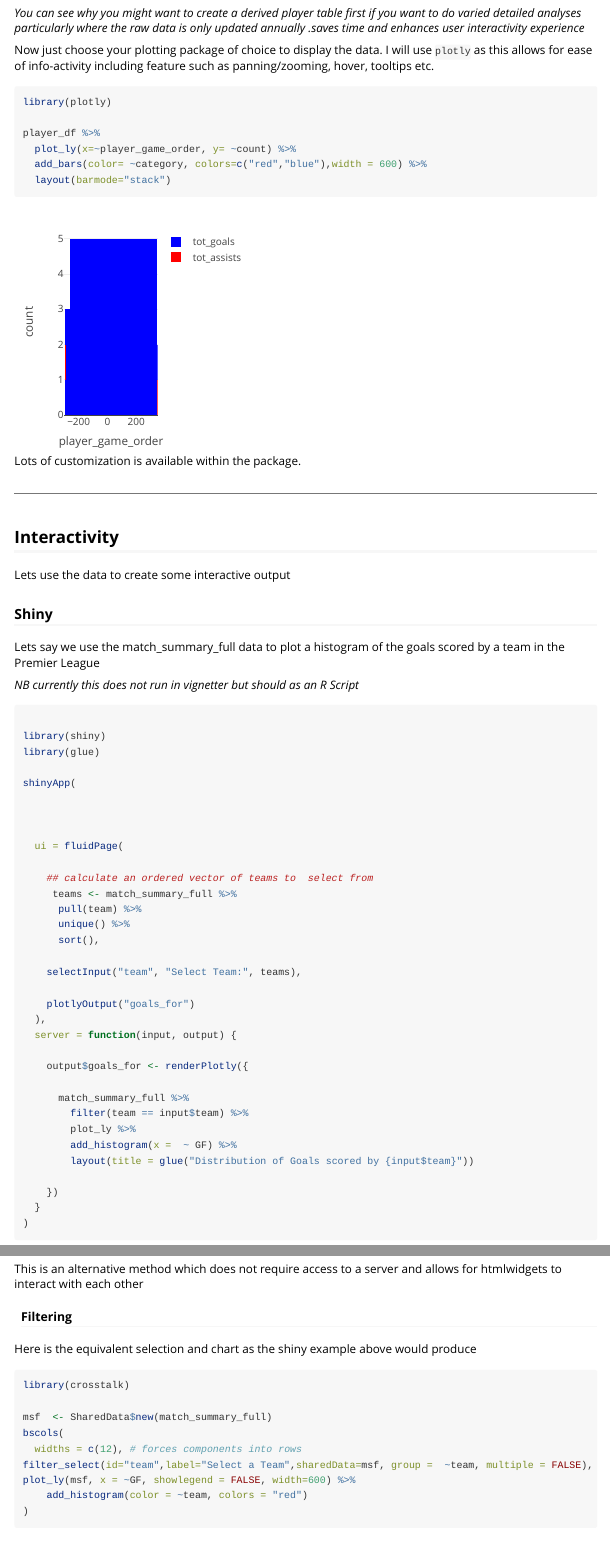
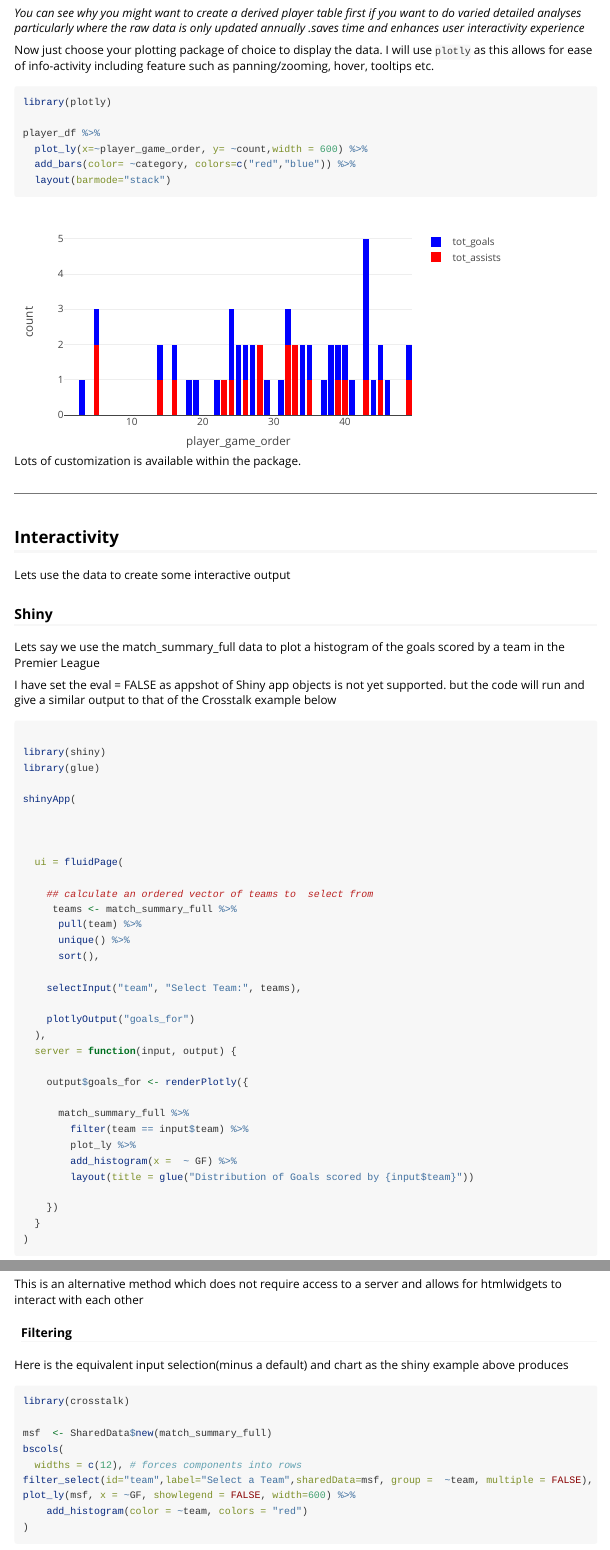
Before and after one commit to pssguy/epldata, an R Markdown document (vignettes/vignette.Rmd): the page in a window 1100 px wide, from 8560 px down, and a second part further down, joined at a grey line. Rendered offline with R 4.5, knitr and Pandoc, with nearby package versions; code that draws random numbers runs with fixed seeds of ours; some code elsewhere in the file could not run offline; long lines of code are wrapped.

Commit message:
changes to vignette to handle shiny and set widths of plots

````diff
--- a/vignettes/vignette.Rmd
+++ b/vignettes/vignette.Rmd
@@ -5,7 +5,7 @@ title: "epldata Vignette"
 #date: "`r Sys.Date()`"
 output: rmarkdown::html_vignette
 vignette: >
-  %\VignetteIndexEntry{Vignette Title}
+  %\VignetteIndexEntry{vignette}
   %\VignetteEngine{knitr::rmarkdown}
   %\VignetteEncoding{UTF-8}
 ---
@@ -348,8 +349,8 @@ Now just choose your plotting package of choice to display the data. I will use
 library(plotly)
 
 player_df %>%
-  plot_ly(x=~player_game_order, y= ~count) %>%
-  add_bars(color= ~category, colors=c("red","blue"),width = 600) %>%
+  plot_ly(x=~player_game_order, y= ~count,width = 600) %>%
+  add_bars(color= ~category, colors=c("red","blue")) %>%
   layout(barmode="stack")
 
 ```
@@ -366,8 +367,11 @@ Lets use the data to create some interactive output
 
 Lets say we use the match_summary_full data to plot a histogram of the goals scored by a team in the Premier League
 
-_NB currently this does not run in vignetter but should as an R Script_
-```{r eval = FALSE }
+
+I have set the eval = FALSE as appshot of Shiny app objects is not yet supported. but the code will run and give a similar output to that of the Crosstalk example below
+
+
+```{r, eval = FALSE}
 
 library(shiny)
 library(glue)
@@ -412,7 +416,7 @@ This is an alternative  method which does not require access to a server and all
 
 #### Filtering
 
-Here is the equivalent selection and chart as the shiny example above would produce
+Here is the equivalent input selection(minus a default) and chart as the shiny example above produces
 
 
 ```{r, warning = FALSE}
````
Also changed, not shown: vignettes/vignette.Rmd (3 more changed lines), 1 other file.
